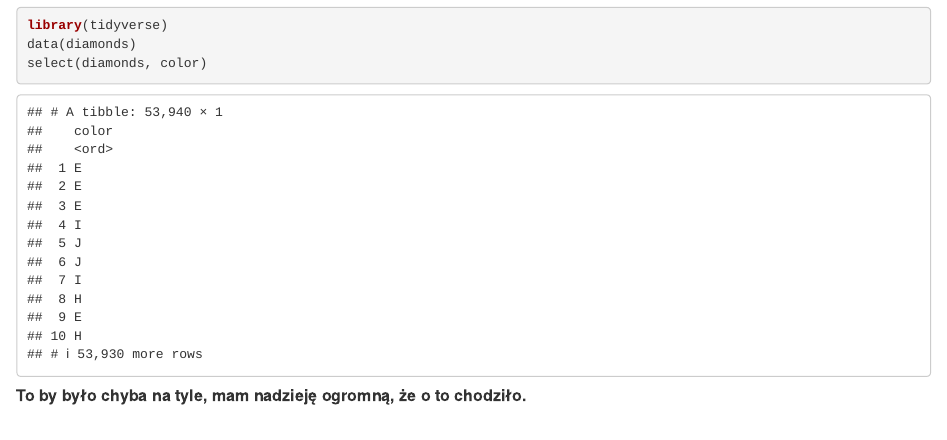
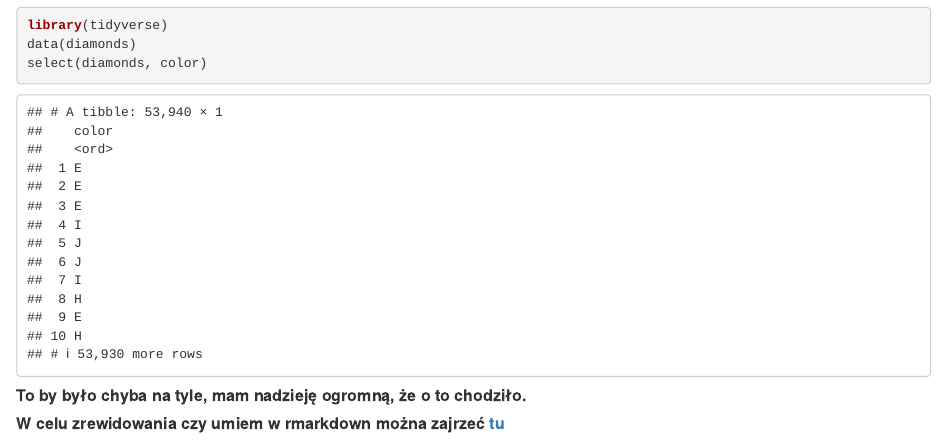
Before and after one commit to ag1zywert/komputerki, an R Markdown document (zadanie6.Rmd): the page in a window 1100 px wide, from 2390 px down. Rendered offline with R 4.5, knitr and Pandoc, with nearby package versions.

Commit message:
Update zadanie6.Rmd

````diff
--- a/zadanie6.Rmd
+++ b/zadanie6.Rmd
@@ -96,3 +96,4 @@ select(diamonds, color)
 ```
 
 ##### **To by było chyba na tyle, mam nadzieję ogromną, że o to chodziło.**
+##### **W celu zrewidowania czy umiem w rmarkdown można zajrzeć [tu](https://ag1zywert.github.io/notatki/)**
````
